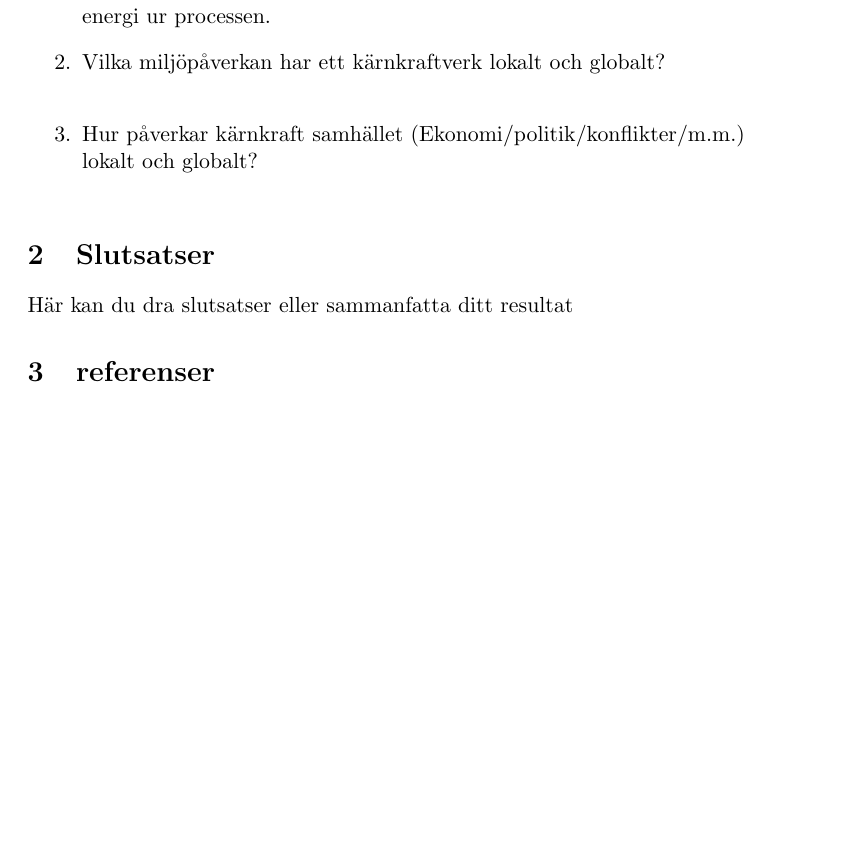
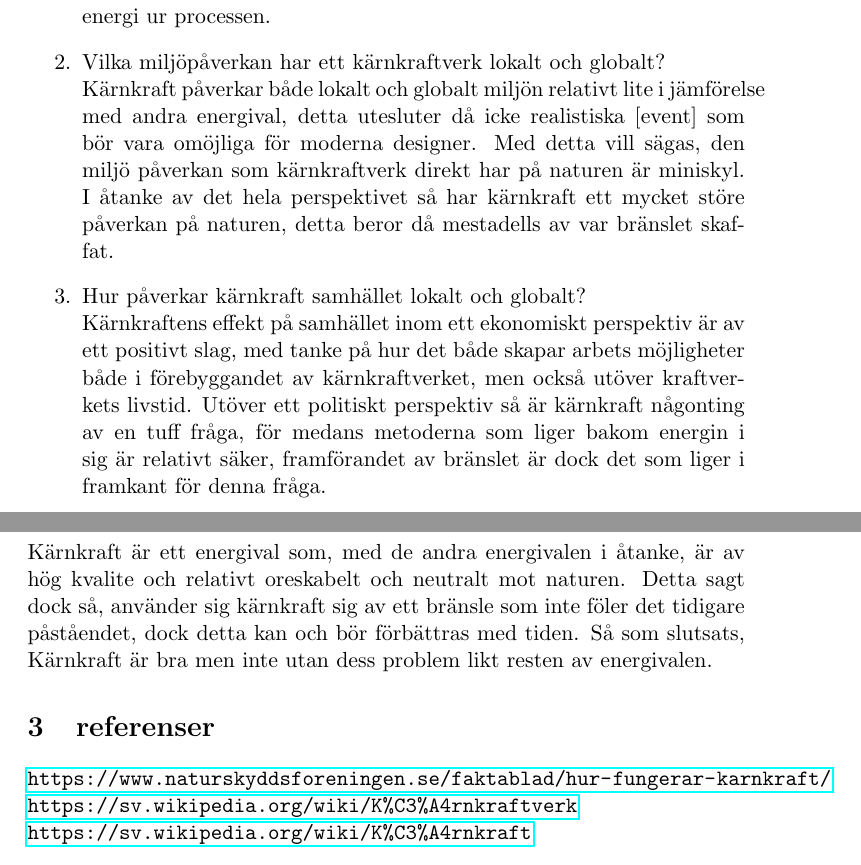
Before and after one commit to L1nu5-21/PM-Energi, a LaTeX document (src/main.tex): part of page 3 of 3 before the commit and two parts of pages 3 and 4 of 4 after it, the two joined at a grey line, cut so that both start at the same text, the shorter picture padded with empty space. Compiled offline with pdfLaTeX.

Commit message:
Här är det kompleta pm'et.

```diff
--- a/src/main.tex
+++ b/src/main.tex
@@ -8,6 +8,7 @@
 \usepackage{amsmath}
 \usepackage{graphicx}
 \usepackage{biblatex}
+\usepackage{hyperref}
 
 % Document
 \begin{document}
@@ -58,15 +59,17 @@
         \\
         Fussion på andra sidan är teoretisk talat en potensiell möjlighet i framtiden, i denna process så slår man ihop atomer av mindre storlek för att bilda störe ämnen, genom denna process frigörs energi som går gynna oss av like fission. Detta sagt dock så är denna teknik fortfarande endast inom teorins värld när det kommer till måls att utvinna energi ur processen.
         \item Vilka miljöpåverkan har ett kärnkraftverk lokalt och globalt?\\
-
-        \item Hur påverkar kärnkraft samhället (Ekonomi/politik/konflikter/m.m.) lokalt och globalt?\\
-
+        Kärnkraft påverkar både lokalt och globalt miljön relativt lite i jämförelse med andra energival, detta utesluter då icke realistiska [event] som bör vara omöjliga för moderna designer. Med detta vill sägas, den miljö påverkan som kärnkraftverk direkt har på naturen är miniskyl. I åtanke av det hela perspektivet så har kärnkraft ett mycket störe påverkan på naturen, detta beror då mestadells av var bränslet skaffat.
+        \item Hur påverkar kärnkraft samhället lokalt och globalt?\\
+        Kärnkraftens effekt på samhället inom ett ekonomiskt perspektiv är av ett positivt slag, med tanke på hur det både skapar arbets möjligheter både i förebyggandet av kärnkraftverket, men också utöver kraftverkets livstid. Utöver ett politiskt perspektiv så är kärnkraft någonting av en tuff fråga, för medans metoderna som liger bakom energin i sig är relativt säker, framförandet av bränslet är dock det som liger i framkant för denna fråga.
     \end{enumerate}
 
     \section{Slutsatser}
-    Här kan du dra slutsatser eller sammanfatta ditt resultat
+    Kärnkraft är ett energival som, med de andra energivalen i åtanke, är av hög kvalite och relativt oreskabelt och neutralt mot naturen. Detta sagt dock så, använder sig kärnkraft sig av ett bränsle som inte föler det tidigare påståendet, dock detta kan och bör förbättras med tiden. Så som slutsats, Kärnkraft är bra men inte utan dess problem likt resten av energivalen.
 
     \section{referenser}
-    \printbibliography
+    \url{https://www.naturskyddsforeningen.se/faktablad/hur-fungerar-karnkraft/} \\
+    \url{https://sv.wikipedia.org/wiki/K%C3%A4rnkraftverk} \\
+    \url{https://sv.wikipedia.org/wiki/K%C3%A4rnkraft} \\
 
 \end{document}
```
Also changed, not shown: out/main.pdf, src/main.tex (8 more changed lines), 6 other files.
